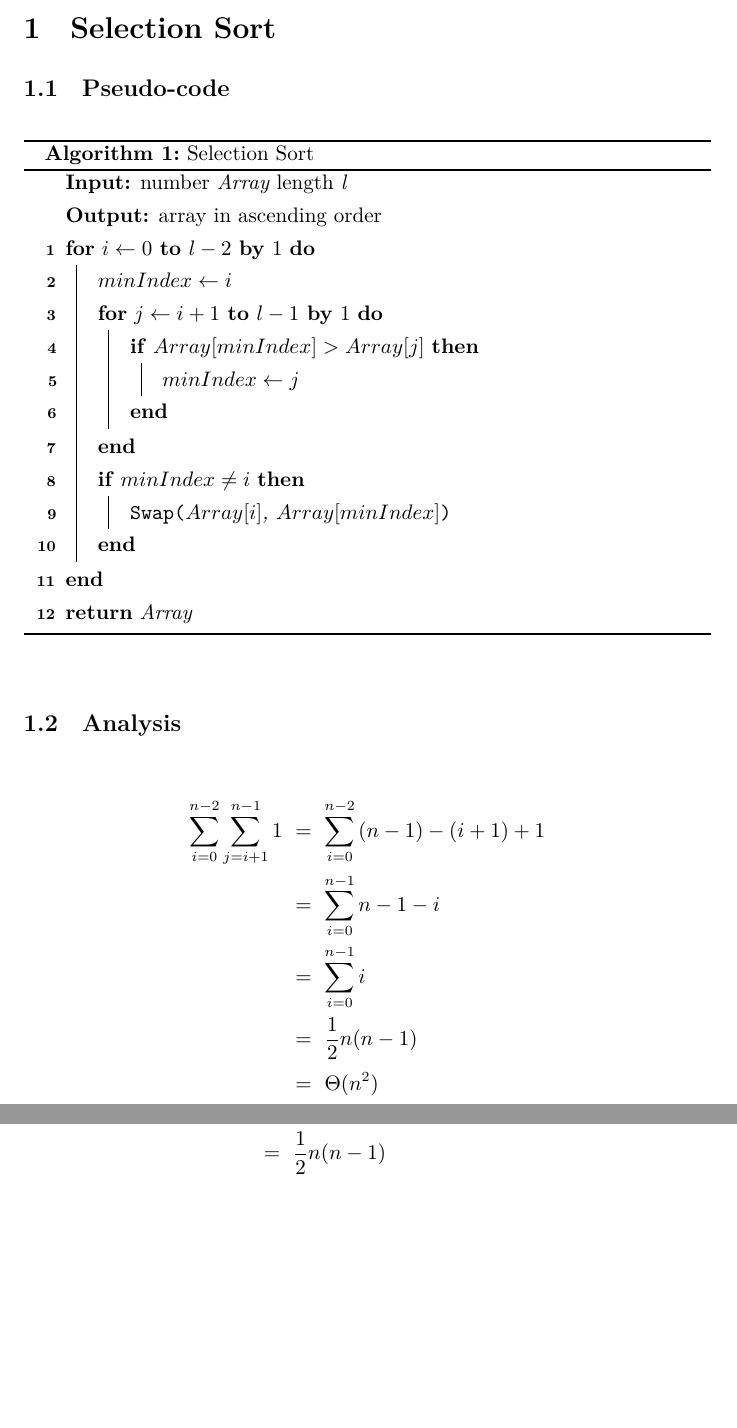
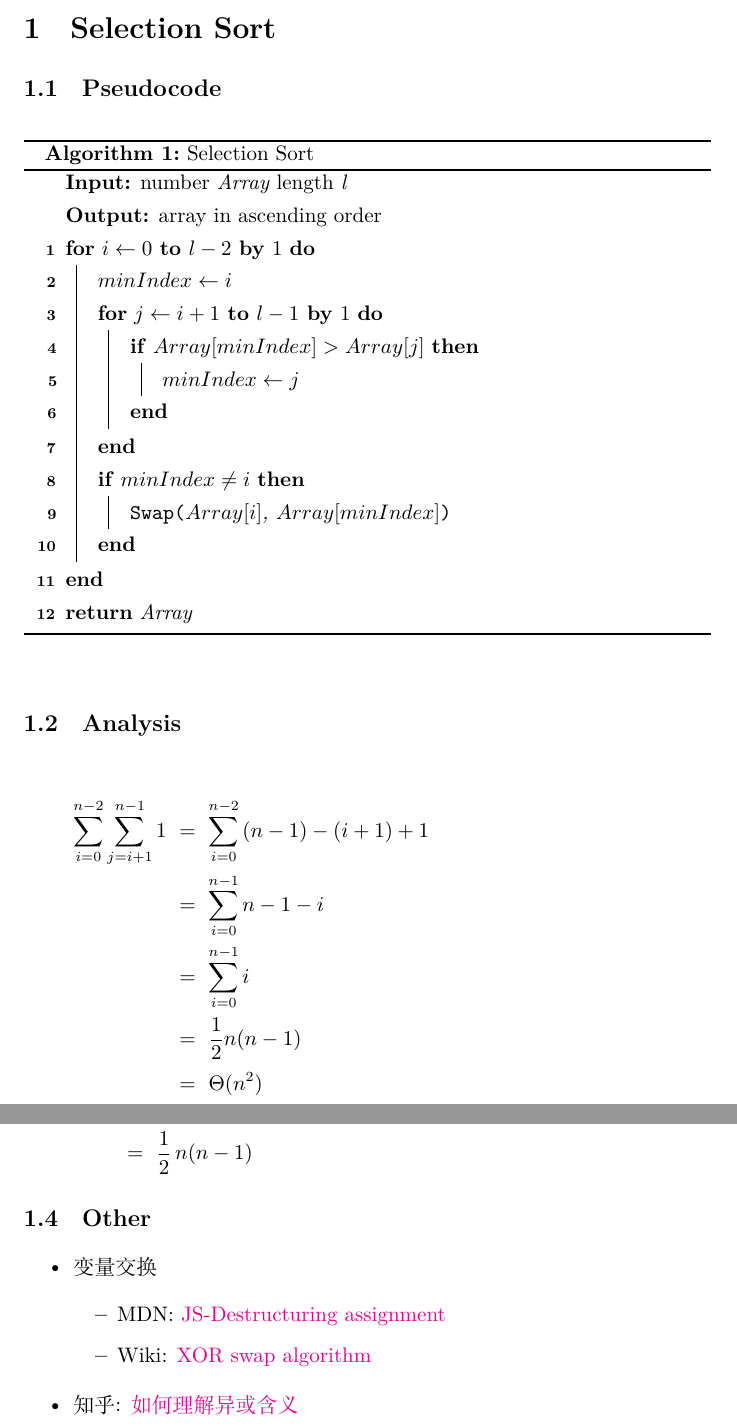
Before and after one commit to wlnter/back2basic, a LaTeX document (algorithm/sorts/sort.tex): two parts of pages 1 and 2 of 2, joined at a grey line, cut so that both start at the same text, the shorter picture padded with empty space. Compiled offline with XeLaTeX.

Commit message:
add exclusive or info

```diff
--- a/algorithm/sorts/sort.tex
+++ b/algorithm/sorts/sort.tex
@@ -1,6 +1,8 @@
 \documentclass{article}
 
-\usepackage{ctex} \usepackage{amsmath} \usepackage{amssymb}
+\usepackage{ctex} \usepackage[fleqn]{amsmath} \usepackage{amssymb}
+\usepackage[colorlinks]{hyperref}
+\usepackage{graphicx}
 
 \usepackage[ruled,linesnumbered]{algorithm2e}
 
@@ -13,7 +15,7 @@
 \begin{document}
   % \maketitle
 \section{Selection Sort}
-\subsection{Pseudo-code}
+\subsection{Pseudocode}
 \SetKwFunction{Swap}{Swap}
 \SetKw{KwBy}{by}
 
@@ -38,26 +39,33 @@
 \end{algorithm}
 
 \subsection{Analysis}
-
-\begin{equation*}
-    \begin{split}
-        \sum_{i=0}^{n-2}\sum_{j=i+1}^{n-1} 1  \
+\begin{align*}
+    \sum_{i=0}^{n-2}\sum_{j=i+1}^{n-1} 1  \
         &=\  \sum_{i=0}^{n-2} {(n-1)-(i+1) + 1} \\
         &=\  \sum_{i=0}^{n-1} {n-1-i} \\
         &=\  \sum_{i=0}^{n-1} i \\
         &=\  \frac{1}{2}n(n-1) \\
         &=\  \Theta(n^2)
-    \end{split}
-\end{equation*}
+\end{align*}
 
 \subsection{Mathematics}
-    \begin{equation*}
-        \begin{split}
-            \sum_{i=0}^{n-1} i\
-            &=\  0 + 1 + 2 + \cdots + (n-1)\\
-            &=\  \frac{1}{2} (\sum_{i=0}^{n-1} i  + \sum_{i=0}^{i=n-1} n-1-i) \\
-            &=\  \frac{1}{2} \sum_{i=0}^{n-1} n-1\\
-            &=\  \frac{1}{2} n(n-1)
-        \end{split}
-    \end{equation*}
+    \begin{align*}
+        \sum_{i=0}^{n-1} i\
+        &=\  0 + 1 + 2 + \cdots + (n-1)\\
+        &=\  \frac{1}{2}\, (\sum_{i=0}^{n-1} i  + \sum_{i=0}^{i=n-1} n-1-i) \\
+        &=\  \frac{1}{2}\, \sum_{i=0}^{n-1} n-1\\
+        &=\  \frac{1}{2}\, n(n-1)
+    \end{align*}
+
+\subsection{Other}
+
+    \begin{itemize}
+        \item 变量交换
+        \begin{itemize}
+            \item MDN: \href{https://developer.mozilla.org/en-US/docs/Web/JavaScript/Reference/Operators/Destructuring_assignment}{JS-Destructuring assignment}
+            \item Wiki: \href{https://en.wikipedia.org/wiki/XOR_swap_algorithm}{XOR swap algorithm}
+        \end{itemize}
+        \item 知乎: \href{https://www.zhihu.com/question/31116687/answer/964367526}{如何理解异或含义}
+    \end{itemize}
+
 \end{document}
```
Also changed, not shown: algorithm/sorts/sort.pdf, assets/destructing-assignment.png (added), algorithm/sorts/sort.tex (6 more changed lines), 1 other file.
